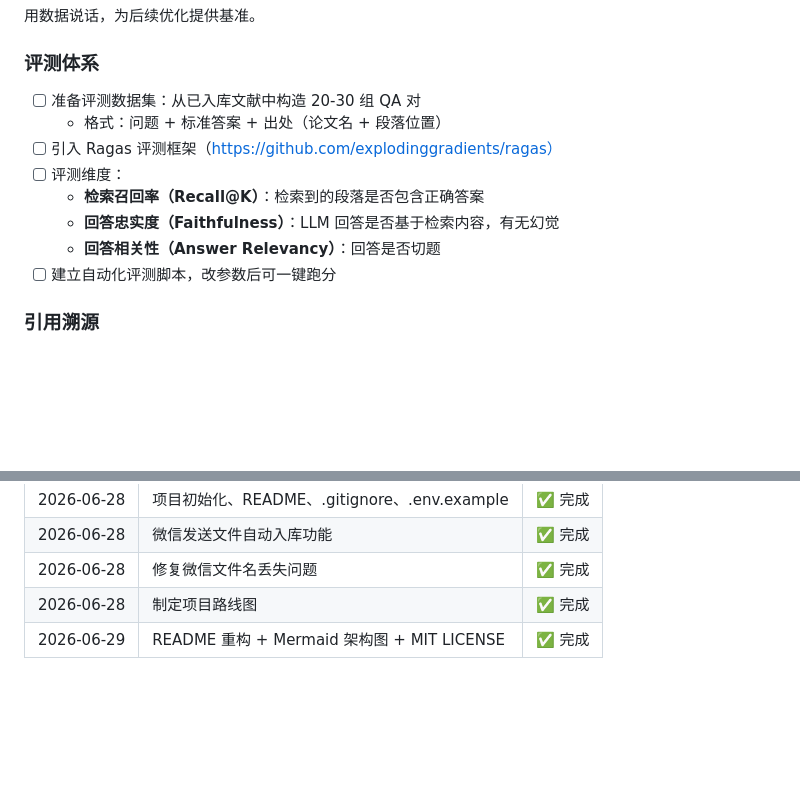
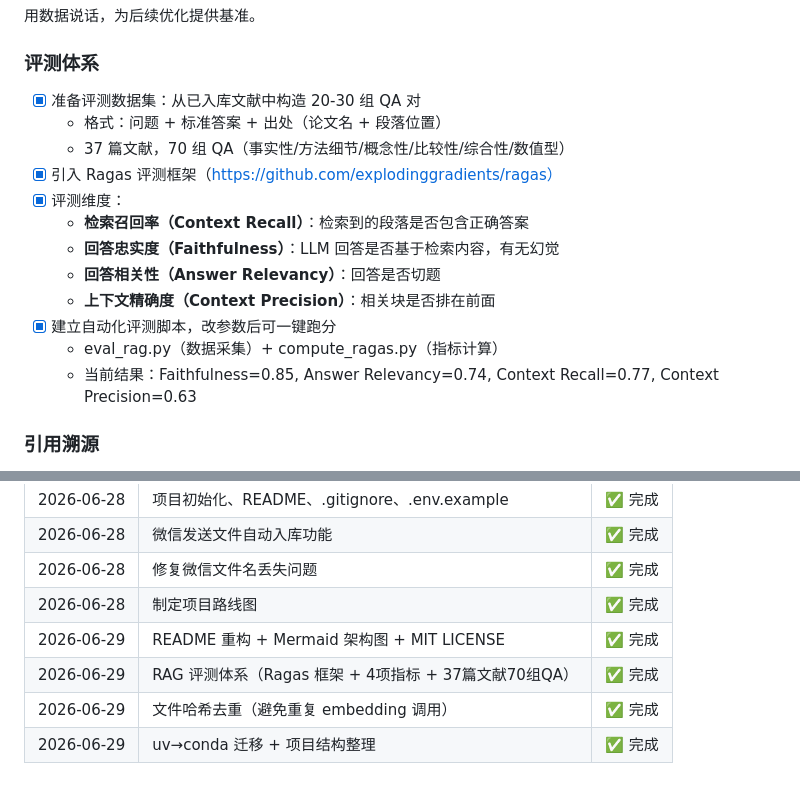
Before and after one commit to FSSLI/PaperPilot, a Markdown page: ROADMAP.md, 2 parts joined by grey strips. Rendered like a GitHub page; blank space fills up the shorter version.

Commit message:
docs: 更新ROADMAP，第二步评测体系完成度80%

```diff
--- a/ROADMAP.md
+++ b/ROADMAP.md
@@ -25,14 +25,18 @@
 
 ### 评测体系
 
-- [ ] 准备评测数据集：从已入库文献中构造 20-30 组 QA 对
+- [x] 准备评测数据集：从已入库文献中构造 20-30 组 QA 对
   - 格式：问题 + 标准答案 + 出处（论文名 + 段落位置）
-- [ ] 引入 Ragas 评测框架（https://github.com/explodinggradients/ragas）
-- [ ] 评测维度：
-  - **检索召回率（Recall@K）**：检索到的段落是否包含正确答案
+  - 37 篇文献，70 组 QA（事实性/方法细节/概念性/比较性/综合性/数值型）
+- [x] 引入 Ragas 评测框架（https://github.com/explodinggradients/ragas）
+- [x] 评测维度：
+  - **检索召回率（Context Recall）**：检索到的段落是否包含正确答案
   - **回答忠实度（Faithfulness）**：LLM 回答是否基于检索内容，有无幻觉
   - **回答相关性（Answer Relevancy）**：回答是否切题
-- [ ] 建立自动化评测脚本，改参数后可一键跑分
+  - **上下文精确度（Context Precision）**：相关块是否排在前面
+- [x] 建立自动化评测脚本，改参数后可一键跑分
+  - eval_rag.py（数据采集）+ compute_ragas.py（指标计算）
+  - 当前结果：Faithfulness=0.85, Answer Relevancy=0.74, Context Recall=0.77, Context Precision=0.63
 
 ### 引用溯源
 
@@ -101,3 +105,6 @@
 | 2026-06-28 | 修复微信文件名丢失问题 | ✅ 完成 |
 | 2026-06-28 | 制定项目路线图 | ✅ 完成 |
 | 2026-06-29 | README 重构 + Mermaid 架构图 + MIT LICENSE | ✅ 完成 |
+| 2026-06-29 | RAG 评测体系（Ragas 框架 + 4项指标 + 37篇文献70组QA） | ✅ 完成 |
+| 2026-06-29 | 文件哈希去重（避免重复 embedding 调用） | ✅ 完成 |
+| 2026-06-29 | uv→conda 迁移 + 项目结构整理 | ✅ 完成 |
```
